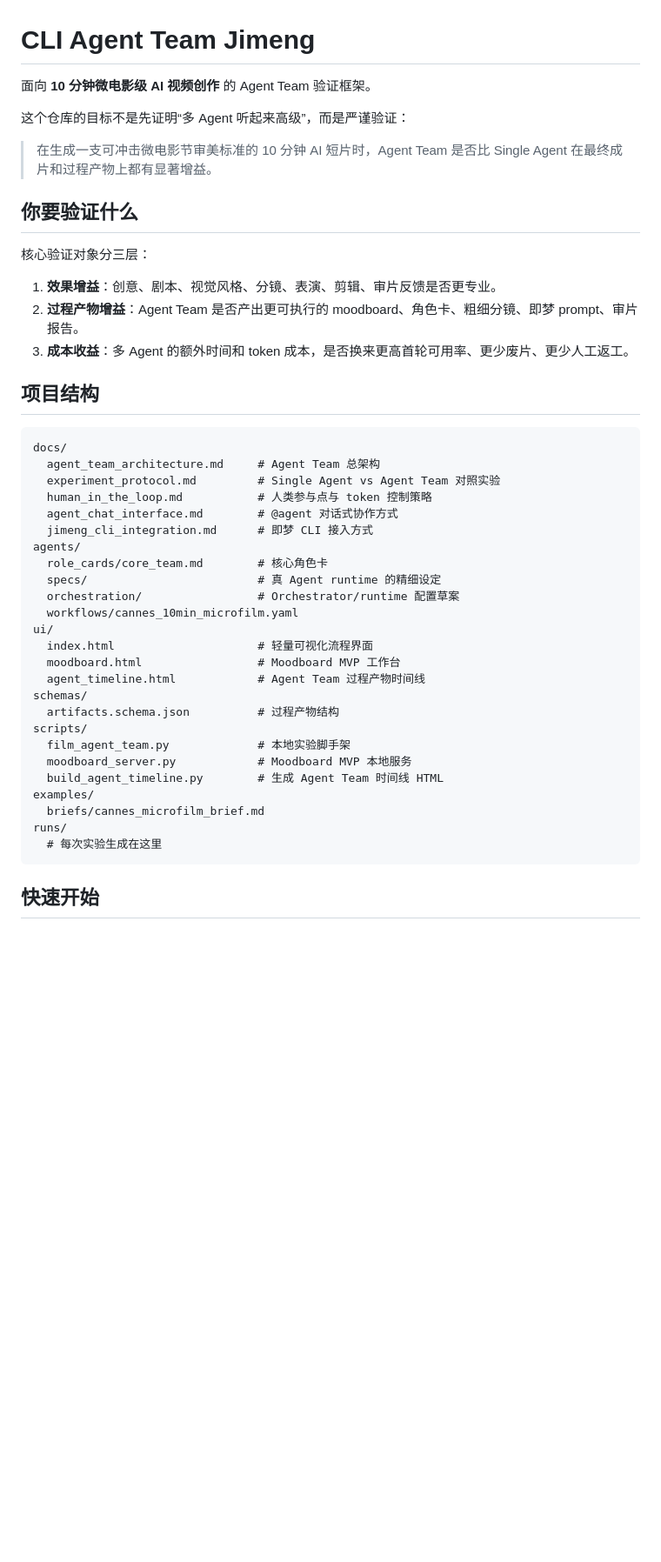
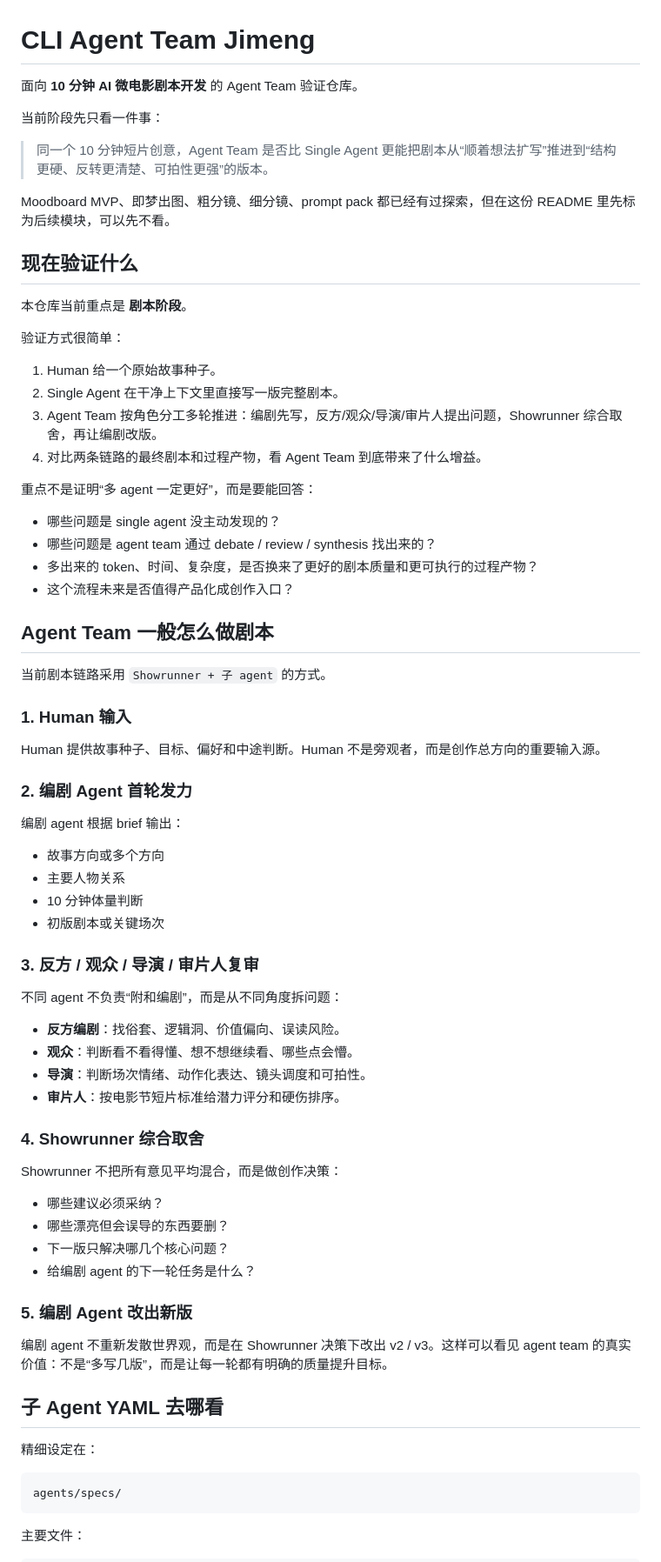
Before and after one commit to kaitongg-bit/cliagentteamjimeng, a Markdown page: README.md, the part around one of its changes. Shown at 87% size. Rendered like a GitHub page; blank space fills up the shorter version.

Commit message:
Clarify screenplay agent team README

````diff
--- a/README.md
+++ b/README.md
@@ -1,48 +1,77 @@
 # CLI Agent Team Jimeng
 
-面向 **10 分钟微电影级 AI 视频创作** 的 Agent Team 验证框架。
+面向 **10 分钟 AI 微电影剧本开发** 的 Agent Team 验证仓库。
 
-这个仓库的目标不是先证明“多 Agent 听起来高级”，而是严谨验证：
+当前阶段先只看一件事：
 
-> 在生成一支可冲击微电影节审美标准的 10 分钟 AI 短片时，Agent Team 是否比 Single Agent 在最终成片和过程产物上都有显著增益。
+> 同一个 10 分钟短片创意，Agent Team 是否比 Single Agent 更能把剧本从“顺着想法扩写”推进到“结构更硬、反转更清楚、可拍性更强”的版本。
 
-## 你要验证什么
+Moodboard MVP、即梦出图、粗分镜、细分镜、prompt pack 都已经有过探索，但在这份 README 里先标为后续模块，可以先不看。
 
-核心验证对象分三层：
+## 现在验证什么
 
-1. **效果增益**：创意、剧本、视觉风格、分镜、表演、剪辑、审片反馈是否更专业。
-2. **过程产物增益**：Agent Team 是否产出更可执行的 moodboard、角色卡、粗细分镜、即梦 prompt、审片报告。
-3. **成本收益**：多 Agent 的额外时间和 token 成本，是否换来更高首轮可用率、更少废片、更少人工返工。
+本仓库当前重点是 **剧本阶段**。
 
-## 项目结构
+验证方式很简单：
+
+1. Human 给一个原始故事种子。
+2. Single Agent 在干净上下文里直接写一版完整剧本。
+3. Agent Team 按角色分工多轮推进：编剧先写，反方/观众/导演/审片人提出问题，Showrunner 综合取舍，再让编剧改版。
+4. 对比两条链路的最终剧本和过程产物，看 Agent Team 到底带来了什么增益。
+
+重点不是证明“多 agent 一定更好”，而是要能回答：
+
+- 哪些问题是 single agent 没主动发现的？
+- 哪些问题是 agent team 通过 debate / review / synthesis 找出来的？
+- 多出来的 token、时间、复杂度，是否换来了更好的剧本质量和更可执行的过程产物？
+- 这个流程未来是否值得产品化成创作入口？
+
+## Agent Team 一般怎么做剧本
+
+当前剧本链路采用 `Showrunner + 子 agent` 的方式。
+
+### 1. Human 输入
+
+Human 提供故事种子、目标、偏好和中途判断。Human 不是旁观者，而是创作总方向的重要输入源。
+
+### 2. 编剧 Agent 首轮发力
+
+编剧 agent 根据 brief 输出：
+
+- 故事方向或多个方向
+- 主要人物关系
+- 10 分钟体量判断
+- 初版剧本或关键场次
+
+### 3. 反方 / 观众 / 导演 / 审片人复审
+
+不同 agent 不负责“附和编剧”，而是从不同角度拆问题：
+
+- **反方编剧**：找俗套、逻辑洞、价值偏向、误读风险。
+- **观众**：判断看不看得懂、想不想继续看、哪些点会懵。
+- **导演**：判断场次情绪、动作化表达、镜头调度和可拍性。
+- **审片人**：按电影节短片标准给潜力评分和硬伤排序。
+
+### 4. Showrunner 综合取舍
+
+Showrunner 不把所有意见平均混合，而是做创作决策：
+
+- 哪些建议必须采纳？
+- 哪些漂亮但会误导的东西要删？
+- 下一版只解决哪几个核心问题？
+- 给编剧 agent 的下一轮任务是什么？
+
+### 5. 编剧 Agent 改出新版
+
+编剧 agent 不重新发散世界观，而是在 Showrunner 决策下改出 v2 / v3。这样可以看见 agent team 的真实价值：不是“多写几版”，而是让每一轮都有明确的质量提升目标。
+
+## 子 Agent YAML 去哪看
+
+精细设定在：
 
 ```text
-docs/
-  agent_team_architecture.md     # Agent Team 总架构
-  experiment_protocol.md         # Single Agent vs Agent Team 对照实验
-  human_in_the_loop.md           # 人类参与点与 token 控制策略
-  agent_chat_interface.md        # @agent 对话式协作方式
-  jimeng_cli_integration.md      # 即梦 CLI 接入方式
-agents/
-  role_cards/core_team.md        # 核心角色卡
-  specs/                         # 真 Agent runtime 的精细设定
-  orchestration/                 # Orchestrator/runtime 配置草案
-  workflows/cannes_10min_microfilm.yaml
-ui/
-  index.html                     # 轻量可视化流程界面
-  moodboard.html                 # Moodboard MVP 工作台
-  agent_timeline.html            # Agent Team 过程产物时间线
-schemas/
-  artifacts.schema.json          # 过程产物结构
-scripts/
-  film_agent_team.py             # 本地实验脚手架
-  moodboard_server.py            # Moodboard MVP 本地服务
-  build_agent_timeline.py        # 生成 Agent Team 时间线 HTML
-examples/
-  briefs/cannes_microfilm_brief.md
-runs/
-  # 每次实验生成在这里
+agents/specs/
 ```
 
-## 快速开始
+主要文件：
 
````
Also changed, not shown: other parts of README.md (+154 -65 lines).
